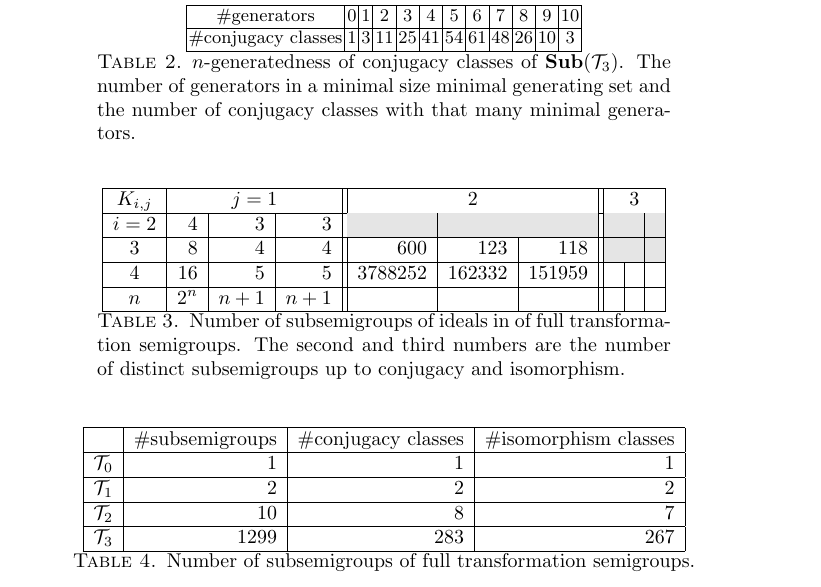
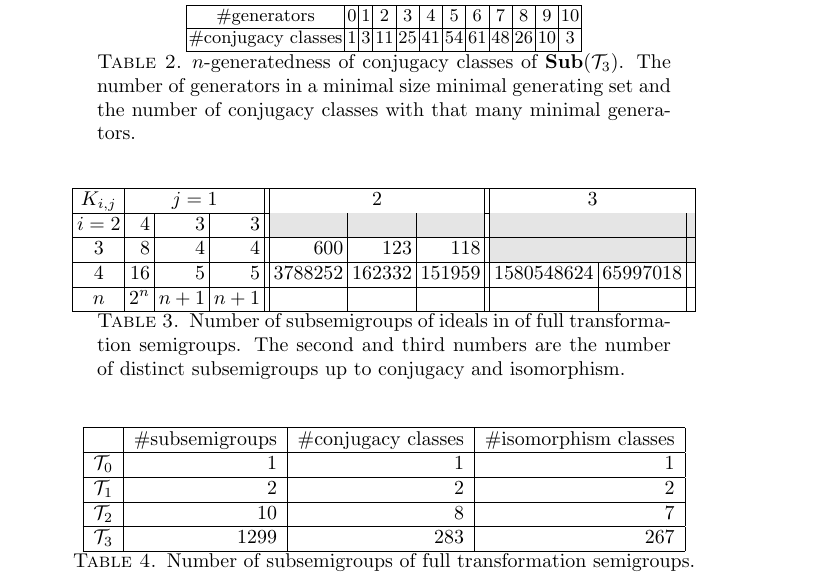
Before and after one commit to gap-packages/subsemi, a LaTeX paper (paper/subsemi.tex): part of page 7 of 7, cut so that both start at the same text. Compiled offline with pdfLaTeX.

Commit message:
added N-generated method

```diff
--- a/paper/subsemi.tex
+++ b/paper/subsemi.tex
@@ -334,6 +334,7 @@ Calculation steps:
 \end{enumerate}
 
 \begin{table}
+\renewcommand{\tabcolsep}{2pt}
 \renewcommand{\arraystretch}{1}
 \begin{tabular}{|c|r|r|r||r|r|r||r|r|r|}
 \hline
@@ -343,7 +344,7 @@ $i=2$ & 4&3&3   & \cellcolor{gray9}  & \cellcolor{gray9}&  \cellcolor{gray9} & \
 \hline
 $3$ &  8&4&4  &  600 & 123 & 118  & \cellcolor{gray9}  & \cellcolor{gray9}&\cellcolor{gray9}\\
 \hline
-$4$ & 16&5&5  &  3788252 & 162332 & 151959  &   & &\\
+$4$ & 16&5&5  &  3788252 & 162332 & 151959  & 1580548624  & 65997018&\\
 \hline
 $n$ & $2^n$&$n+1$&$n+1$    &    & &    &    & & \\
 \hline
```
Also changed, not shown: 5 other files.
